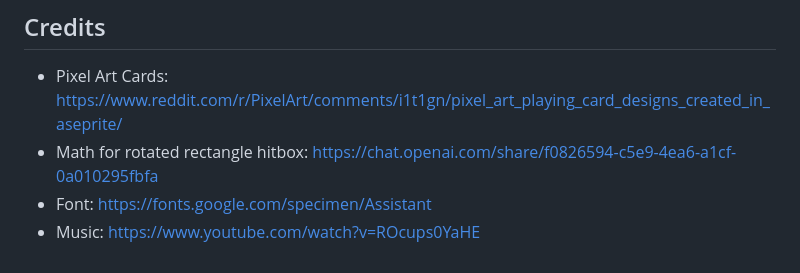
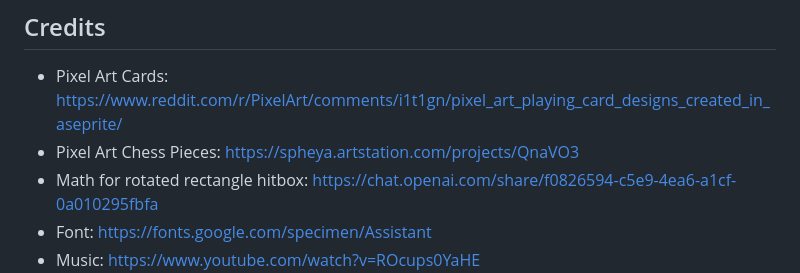
Before and after one commit to LelsersLasers/HouseOfCards, a Markdown page: README.md, the part around the change. GitHub-like rendering.

```diff
--- a/README.md
+++ b/README.md
@@ -55,6 +55,7 @@ You get a choice of a new card every level up and a card buff every time you kil
 ## Credits
 
 - Pixel Art Cards: https://www.reddit.com/r/PixelArt/comments/i1t1gn/pixel_art_playing_card_designs_created_in_aseprite/
+- Pixel Art Chess Pieces: https://spheya.artstation.com/projects/QnaVO3
 - Math for rotated rectangle hitbox: https://chat.openai.com/share/f0826594-c5e9-4ea6-a1cf-0a010295fbfa
 - Font: https://fonts.google.com/specimen/Assistant
 - Music: https://www.youtube.com/watch?v=ROcups0YaHE
```
